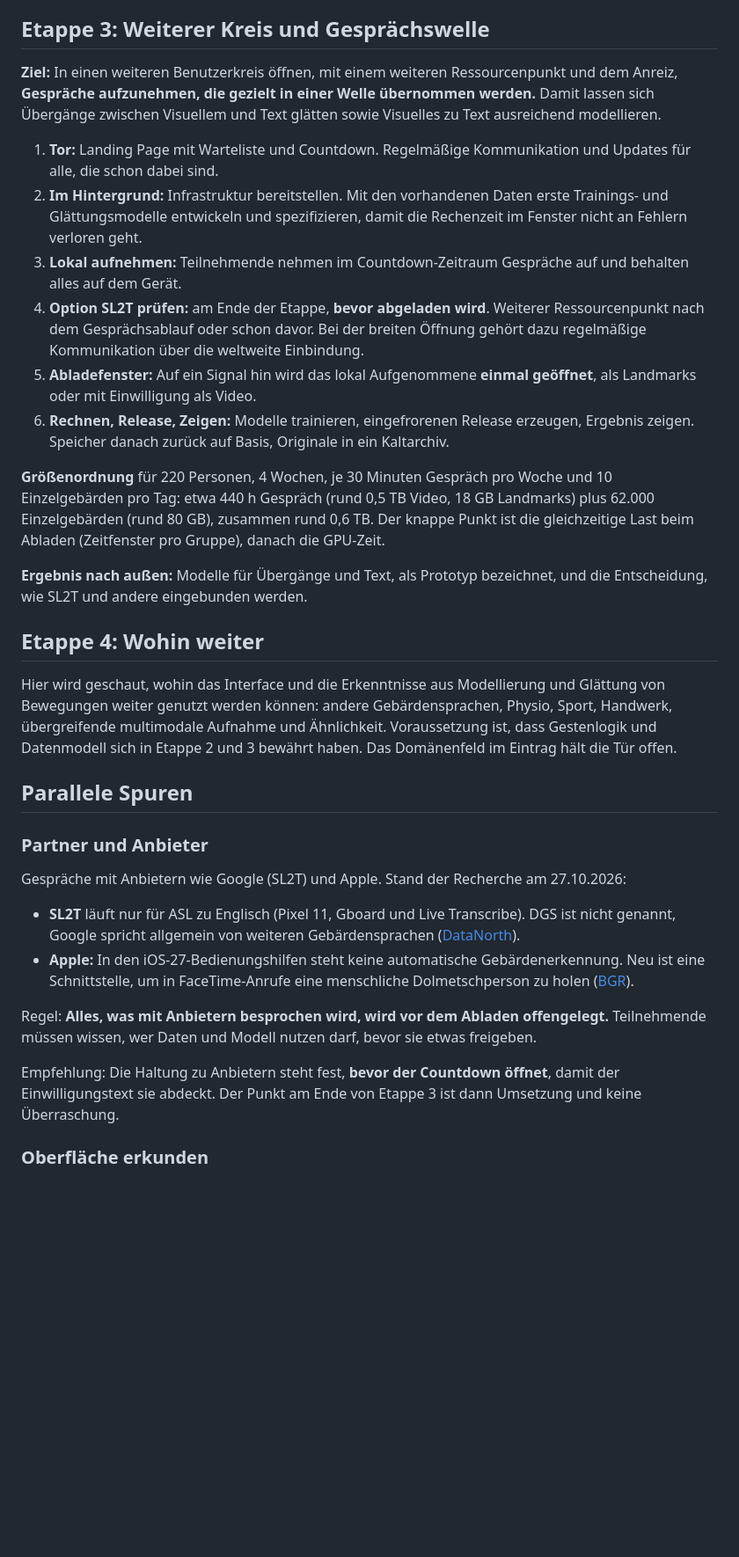
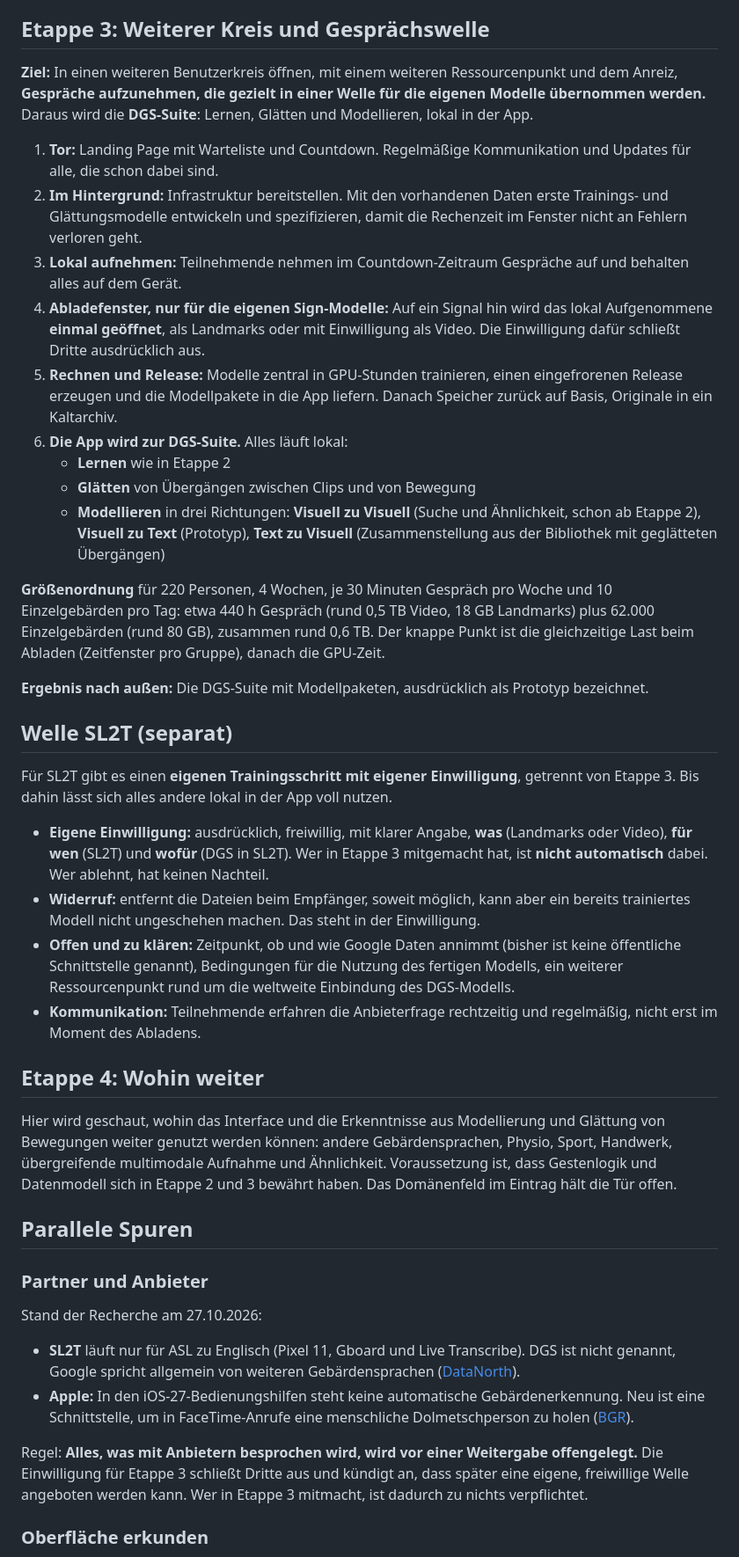
Before and after one commit to signclip/signclip, a Markdown page: docs/ETAPPEN.md, the part around one of its changes. Shown at 88% size. Drawn GitHub-style; blank space fills up the shorter version.

```diff
--- a/docs/ETAPPEN.md
+++ b/docs/ETAPPEN.md
@@ -52,18 +55,30 @@ Parallel läuft die Spur **Partner und Anbieter** (ab Etappe 3 mit Entscheidung)
 
 ## Etappe 3: Weiterer Kreis und Gesprächswelle
 
-**Ziel:** In einen weiteren Benutzerkreis öffnen, mit einem weiteren Ressourcenpunkt und dem Anreiz, **Gespräche aufzunehmen, die gezielt in einer Welle übernommen werden.** Damit lassen sich Übergänge zwischen Visuellem und Text glätten sowie Visuelles zu Text ausreichend modellieren.
+**Ziel:** In einen weiteren Benutzerkreis öffnen, mit einem weiteren Ressourcenpunkt und dem Anreiz, **Gespräche aufzunehmen, die gezielt in einer Welle für die eigenen Modelle übernommen werden.** Daraus wird die **DGS-Suite**: Lernen, Glätten und Modellieren, lokal in der App.
 
 1. **Tor:** Landing Page mit Warteliste und Countdown. Regelmäßige Kommunikation und Updates für alle, die schon dabei sind.
 2. **Im Hintergrund:** Infrastruktur bereitstellen. Mit den vorhandenen Daten erste Trainings- und Glättungsmodelle entwickeln und spezifizieren, damit die Rechenzeit im Fenster nicht an Fehlern verloren geht.
 3. **Lokal aufnehmen:** Teilnehmende nehmen im Countdown-Zeitraum Gespräche auf und behalten alles auf dem Gerät.
-4. **Option SL2T prüfen:** am Ende der Etappe, **bevor abgeladen wird**. Weiterer Ressourcenpunkt nach dem Gesprächsablauf oder schon davor. Bei der breiten Öffnung gehört dazu regelmäßige Kommunikation über die weltweite Einbindung.
-5. **Abladefenster:** Auf ein Signal hin wird das lokal Aufgenommene **einmal geöffnet**, als Landmarks oder mit Einwilligung als Video.
-6. **Rechnen, Release, Zeigen:** Modelle trainieren, eingefrorenen Release erzeugen, Ergebnis zeigen. Speicher danach zurück auf Basis, Originale in ein Kaltarchiv.
+4. **Abladefenster, nur für die eigenen Sign-Modelle:** Auf ein Signal hin wird das lokal Aufgenommene **einmal geöffnet**, als Landmarks oder mit Einwilligung als Video. Die Einwilligung dafür schließt Dritte ausdrücklich aus.
+5. **Rechnen und Release:** Modelle zentral in GPU-Stunden trainieren, einen eingefrorenen Release erzeugen und die Modellpakete in die App liefern. Danach Speicher zurück auf Basis, Originale in ein Kaltarchiv.
+6. **Die App wird zur DGS-Suite.** Alles läuft lokal:
+   - **Lernen** wie in Etappe 2
+   - **Glätten** von Übergängen zwischen Clips und von Bewegung
+   - **Modellieren** in drei Richtungen: **Visuell zu Visuell** (Suche und Ähnlichkeit, schon ab Etappe 2), **Visuell zu Text** (Prototyp), **Text zu Visuell** (Zusammenstellung aus der Bibliothek mit geglätteten Übergängen)
 
 **Größenordnung** für 220 Personen, 4 Wochen, je 30 Minuten Gespräch pro Woche und 10 Einzelgebärden pro Tag: etwa 440 h Gespräch (rund 0,5 TB Video, 18 GB Landmarks) plus 62.000 Einzelgebärden (rund 80 GB), zusammen rund 0,6 TB. Der knappe Punkt ist die gleichzeitige Last beim Abladen (Zeitfenster pro Gruppe), danach die GPU-Zeit.
 
-**Ergebnis nach außen:** Modelle für Übergänge und Text, als Prototyp bezeichnet, und die Entscheidung, wie SL2T und andere eingebunden werden.
+**Ergebnis nach außen:** Die DGS-Suite mit Modellpaketen, ausdrücklich als Prototyp bezeichnet.
+
+## Welle SL2T (separat)
+
+Für SL2T gibt es einen **eigenen Trainingsschritt mit eigener Einwilligung**, getrennt von Etappe 3. Bis dahin lässt sich alles andere lokal in der App voll nutzen.
+
+- **Eigene Einwilligung:** ausdrücklich, freiwillig, mit klarer Angabe, **was** (Landmarks oder Video), **für wen** (SL2T) und **wofür** (DGS in SL2T). Wer in Etappe 3 mitgemacht hat, ist **nicht automatisch** dabei. Wer ablehnt, hat keinen Nachteil.
+- **Widerruf:** entfernt die Dateien beim Empfänger, soweit möglich, kann aber ein bereits trainiertes Modell nicht ungeschehen machen. Das steht in der Einwilligung.
+- **Offen und zu klären:** Zeitpunkt, ob und wie Google Daten annimmt (bisher ist keine öffentliche Schnittstelle genannt), Bedingungen für die Nutzung des fertigen Modells, ein weiterer Ressourcenpunkt rund um die weltweite Einbindung des DGS-Modells.
+- **Kommunikation:** Teilnehmende erfahren die Anbieterfrage rechtzeitig und regelmäßig, nicht erst im Moment des Abladens.
 
 ## Etappe 4: Wohin weiter
 
@@ -73,14 +88,12 @@ Hier wird geschaut, wohin das Interface und die Erkenntnisse aus Modellierung un
 
 ### Partner und Anbieter
 
-Gespräche mit Anbietern wie Google (SL2T) und Apple. Stand der Recherche am 27.10.2026:
+Stand der Recherche am 27.10.2026:
 
 - **SL2T** läuft nur für ASL zu Englisch (Pixel 11, Gboard und Live Transcribe). DGS ist nicht genannt, Google spricht allgemein von weiteren Gebärdensprachen ([DataNorth](https://datanorth.ai/news/google-deepmind-releases-sl2t)).
 - **Apple:** In den iOS-27-Bedienungshilfen steht keine automatische Gebärdenerkennung. Neu ist eine Schnittstelle, um in FaceTime-Anrufe eine menschliche Dolmetschperson zu holen ([BGR](https://www.bgr.com/2177707/cool-new-ios-27-accessibility-features-look-forward-to-fall/)).
 
-Regel: **Alles, was mit Anbietern besprochen wird, wird vor dem Abladen offengelegt.** Teilnehmende müssen wissen, wer Daten und Modell nutzen darf, bevor sie etwas freigeben.
-
-Empfehlung: Die Haltung zu Anbietern steht fest, **bevor der Countdown öffnet**, damit der Einwilligungstext sie abdeckt. Der Punkt am Ende von Etappe 3 ist dann Umsetzung und keine Überraschung.
+Regel: **Alles, was mit Anbietern besprochen wird, wird vor einer Weitergabe offengelegt.** Die Einwilligung für Etappe 3 schließt Dritte aus und kündigt an, dass später eine eigene, freiwillige Welle angeboten werden kann. Wer in Etappe 3 mitmacht, ist dadurch zu nichts verpflichtet.
 
 ### Oberfläche erkunden
 
```
Also changed, not shown: other parts of docs/ETAPPEN.md (+19 -14 lines).
